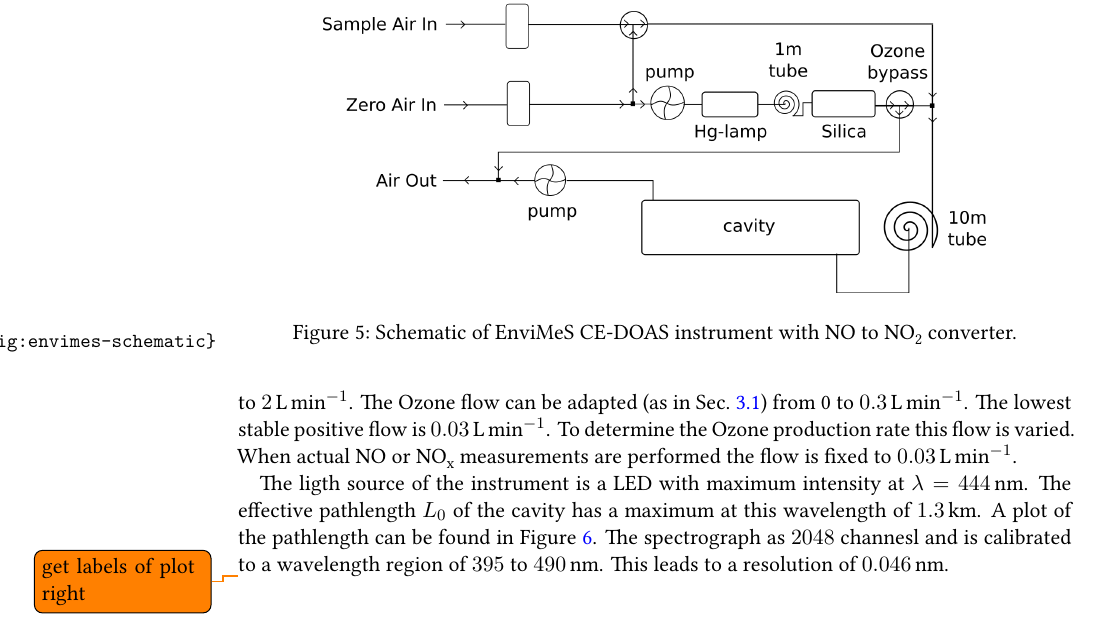
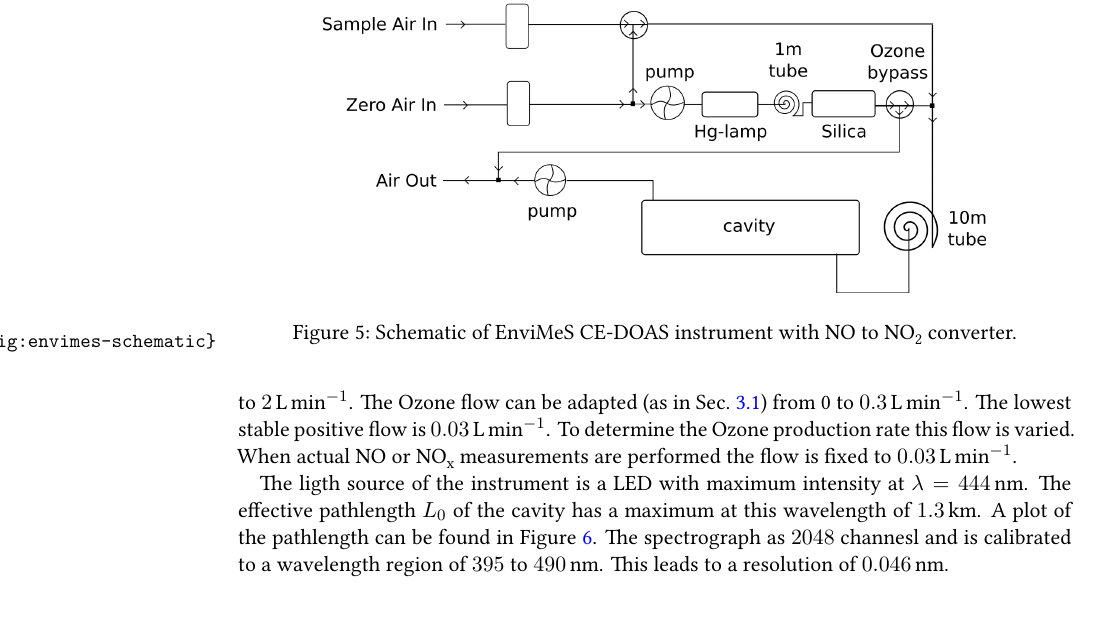
Before and after one commit to Emrys-Merlin/Bachelor-Physics, a LaTeX document (Bachelor.tex, which reads content/setup.tex): part of page 32 of 51, cut so that both start at the same text. Compiled offline with XeLaTeX; an older LaTeX class or package is replaced by its successor.

Commit message:
Updated axes on Pathlength plot.

```diff
--- a/content/setup.tex
+++ b/content/setup.tex
@@ -133,7 +133,7 @@ and is calibrated to a wavelength region of \num{395} to
   \caption{Effective pathlength of the used EnviMeS CE-DOAS system.}
   \label{fig:pathlength}
 \end{figure}
-\todo{get labels of plot right}
+
 
 %%% Local Variables:
 %%% mode: latex
```
Also changed, not shown: images/L0.png.
